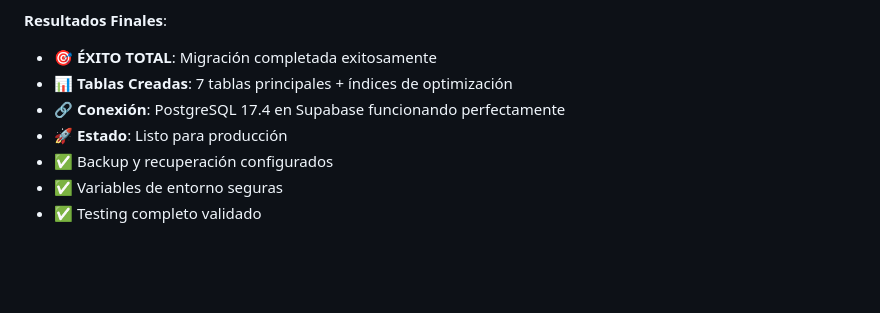
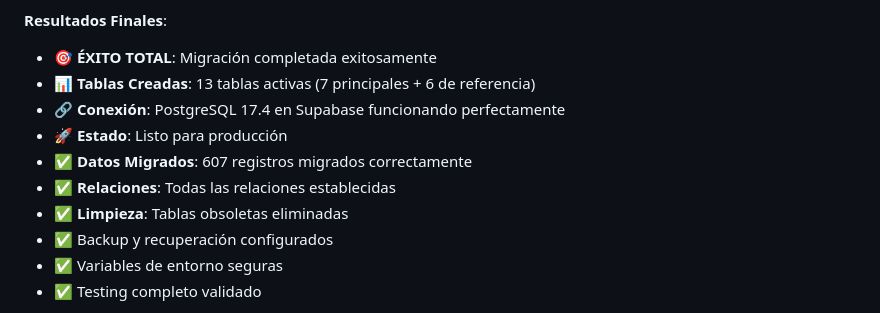
Before and after one commit to MrChorusman/Team_time_management, a Markdown page: PLAN_DESARROLLO_FASES_FUTURAS.md, the part around the change. Rendered like a GitHub page; blank space fills up the shorter version.

Commit message:
📋 Documentación actualizada - Resultados finales de migración
✅ Resultados finales documentados:
- 13 tablas activas en Supabase
- 607 registros migrados correctamente
- Todas las relaciones establecidas
- Tablas obsoletas eliminadas
- Base de datos optimizada

🎯 Fase 2 - Migración a Supabase PostgreSQL: COMPLETADA AL 100%

```diff
--- a/PLAN_DESARROLLO_FASES_FUTURAS.md
+++ b/PLAN_DESARROLLO_FASES_FUTURAS.md
@@ -670,9 +670,12 @@ Migración completa del sistema de base de datos de SQLite a PostgreSQL en Supab
 
 **Resultados Finales**:
 - 🎯 **ÉXITO TOTAL**: Migración completada exitosamente
-- 📊 **Tablas Creadas**: 7 tablas principales + índices de optimización
+- 📊 **Tablas Creadas**: 13 tablas activas (7 principales + 6 de referencia)
 - 🔗 **Conexión**: PostgreSQL 17.4 en Supabase funcionando perfectamente
 - 🚀 **Estado**: Listo para producción
+- ✅ **Datos Migrados**: 607 registros migrados correctamente
+- ✅ **Relaciones**: Todas las relaciones establecidas
+- ✅ **Limpieza**: Tablas obsoletas eliminadas
 - ✅ Backup y recuperación configurados
 - ✅ Variables de entorno seguras
 - ✅ Testing completo validado
```
